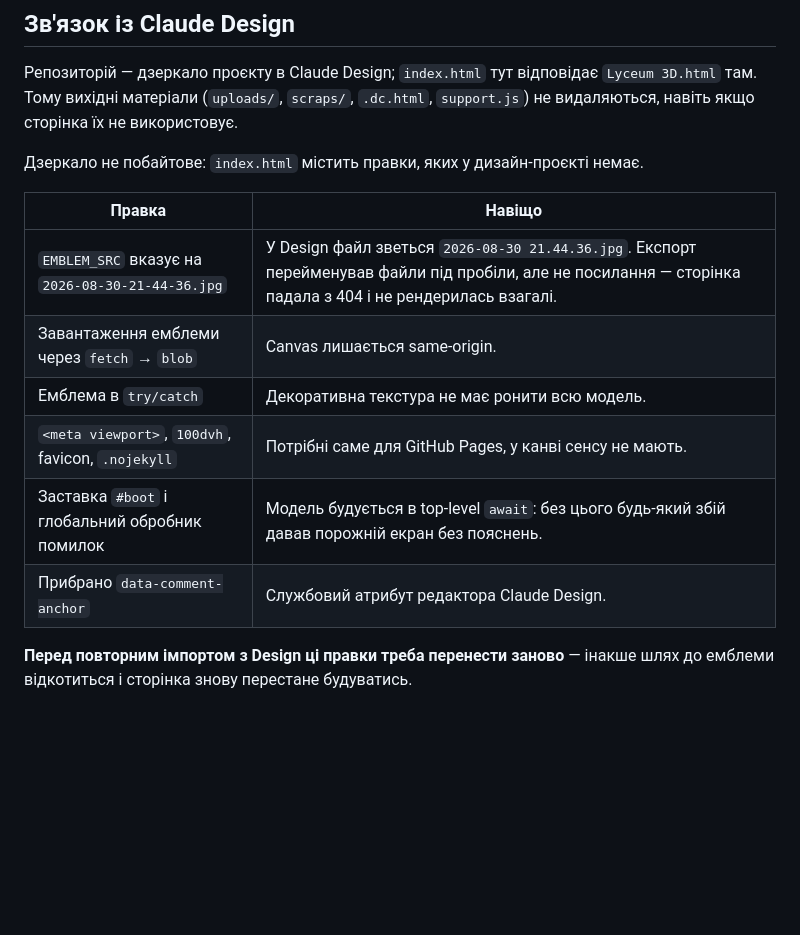
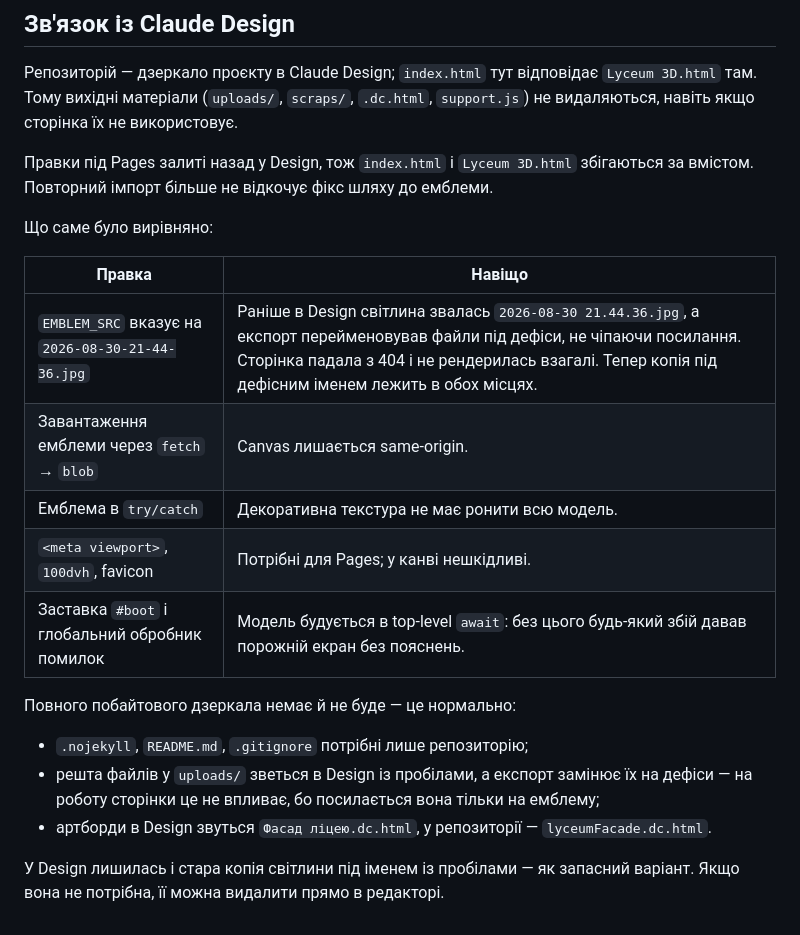
Before and after one commit to MRichforth/KNSL, a Markdown page: README.md, the part around the change. Rendered like a GitHub page; blank space fills up the shorter version.

Commit message:
Sync Pages fixes back to Claude Design
The GitHub Pages edits now live in the design project too, so
index.html and "Lyceum 3D.html" agree and a re-import no longer
reverts the emblem path. README records what stays deliberately
different (repo-only files, upload naming, artboard names).

Co-Authored-By: Claude Opus 5 <noreply@anthropic.com>

```diff
--- a/README.md
+++ b/README.md
@@ -92,16 +92,25 @@ three.js `0.184.0` вантажиться з unpkg через `<script type="imp
 `Lyceum 3D.html` там. Тому вихідні матеріали (`uploads/`, `scraps/`, `.dc.html`,
 `support.js`) не видаляються, навіть якщо сторінка їх не використовує.
 
-Дзеркало не побайтове: `index.html` містить правки, яких у дизайн-проєкті немає.
+Правки під Pages залиті назад у Design, тож `index.html` і `Lyceum 3D.html`
+збігаються за вмістом. Повторний імпорт більше не відкочує фікс шляху до емблеми.
+
+Що саме було вирівняно:
 
 | Правка | Навіщо |
 | --- | --- |
-| `EMBLEM_SRC` вказує на `2026-08-30-21-44-36.jpg` | У Design файл зветься `2026-08-30 21.44.36.jpg`. Експорт перейменував файли під пробіли, але не посилання — сторінка падала з 404 і не рендерилась взагалі. |
+| `EMBLEM_SRC` вказує на `2026-08-30-21-44-36.jpg` | Раніше в Design світлина звалась `2026-08-30 21.44.36.jpg`, а експорт перейменовував файли під дефіси, не чіпаючи посилання. Сторінка падала з 404 і не рендерилась взагалі. Тепер копія під дефісним іменем лежить в обох місцях. |
 | Завантаження емблеми через `fetch` → `blob` | Canvas лишається same-origin. |
 | Емблема в `try/catch` | Декоративна текстура не має ронити всю модель. |
-| `<meta viewport>`, `100dvh`, favicon, `.nojekyll` | Потрібні саме для GitHub Pages, у канві сенсу не мають. |
+| `<meta viewport>`, `100dvh`, favicon | Потрібні для Pages; у канві нешкідливі. |
 | Заставка `#boot` і глобальний обробник помилок | Модель будується в top-level `await`: без цього будь-який збій давав порожній екран без пояснень. |
-| Прибрано `data-comment-anchor` | Службовий атрибут редактора Claude Design. |
 
-**Перед повторним імпортом з Design ці правки треба перенести заново** — інакше
-шлях до емблеми відкотиться і сторінка знову перестане будуватись.
+Повного побайтового дзеркала немає й не буде — це нормально:
+
+- `.nojekyll`, `README.md`, `.gitignore` потрібні лише репозиторію;
+- решта файлів у `uploads/` зветься в Design із пробілами, а експорт замінює їх
+  на дефіси — на роботу сторінки це не впливає, бо посилається вона тільки на емблему;
+- артборди в Design звуться `Фасад ліцею.dc.html`, у репозиторії — `lyceumFacade.dc.html`.
+
+У Design лишилась і стара копія світлини під іменем із пробілами — як запасний
+варіант. Якщо вона не потрібна, її можна видалити прямо в редакторі.
```
